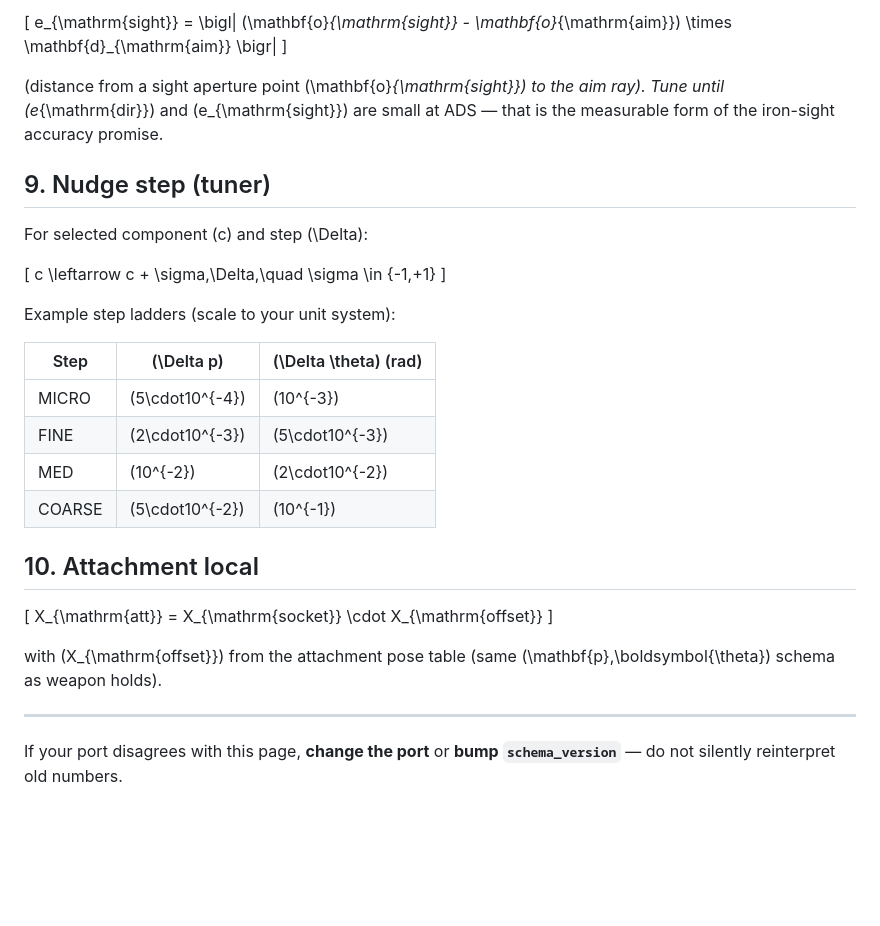
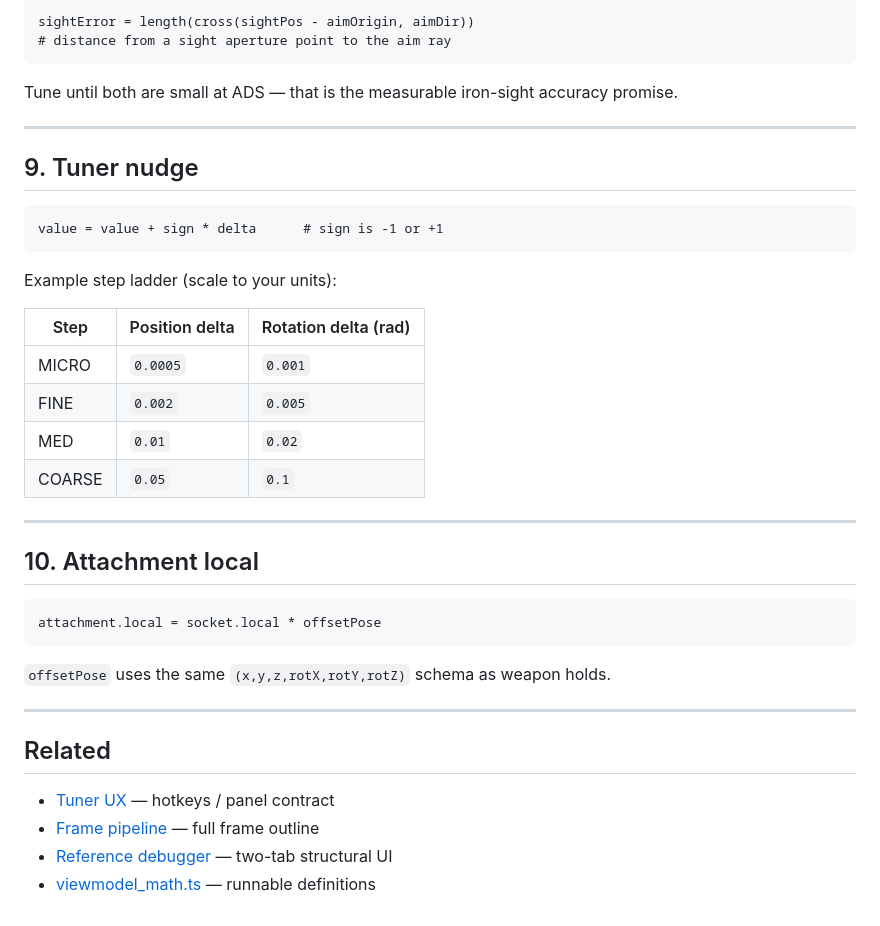
Before and after one commit to initialvisuals/aim-offset-weapon-viewmodel-debugger, a Markdown page: docs/07-math.md, the part around one of its changes. Drawn GitHub-style; blank space fills up the shorter version.

Commit message:
Rewrite math reference for GitHub-readable presentation
Replace LaTeX delimiters with plain code formulas and tables so the
page renders cleanly without a math engine.

````diff
--- a/docs/07-math.md
+++ b/docs/07-math.md
@@ -188,35 +191,42 @@ e_{\mathrm{dir}} = 1 - \mathbf{d}_{\mathrm{muzzle}}\cdot\mathbf{d}_{\mathrm{aim}
 
-\[
-e_{\mathrm{sight}} = \bigl\| (\mathbf{o}_{\mathrm{sight}} - \mathbf{o}_{\mathrm{aim}}) \times \mathbf{d}_{\mathrm{aim}} \bigr\|
-\]
+sightError = length(cross(sightPos - aimOrigin, aimDir))
+# distance from a sight aperture point to the aim ray
+```
 
-(distance from a sight aperture point \(\mathbf{o}_{\mathrm{sight}}\) to the aim ray). Tune until \(e_{\mathrm{dir}}\) and \(e_{\mathrm{sight}}\) are small at ADS — that is the measurable form of the iron-sight accuracy promise.
+Tune until both are small at ADS — that is the measurable iron-sight accuracy promise.
 
-## 9. Nudge step (tuner)
+---
 
-For selected component \(c\) and step \(\Delta\):
+## 9. Tuner nudge
 
-\[
-c \leftarrow c + \sigma\,\Delta,\quad \sigma \in \{-1,+1\}
-\]
+```text
+value = value + sign * delta      # sign is -1 or +1
+```
 
-Example step ladders (scale to your unit system):
+Example step ladder (scale to your units):
 
-| Step | \(\Delta p\) | \(\Delta \theta\) (rad) |
-|------|--------------|-------------------------|
-| MICRO | \(5\cdot10^{-4}\) | \(10^{-3}\) |
-| FINE | \(2\cdot10^{-3}\) | \(5\cdot10^{-3}\) |
-| MED | \(10^{-2}\) | \(2\cdot10^{-2}\) |
-| COARSE | \(5\cdot10^{-2}\) | \(10^{-1}\) |
+| Step | Position delta | Rotation delta (rad) |
+|------|----------------|----------------------|
+| MICRO | `0.0005` | `0.001` |
+| FINE | `0.002` | `0.005` |
+| MED | `0.01` | `0.02` |
+| COARSE | `0.05` | `0.1` |
+
+---
 
 ## 10. Attachment local
 
-\[
-X_{\mathrm{att}} = X_{\mathrm{socket}} \cdot X_{\mathrm{offset}}
-\]
+```text
+attachment.local = socket.local * offsetPose
+```
 
-with \(X_{\mathrm{offset}}\) from the attachment pose table (same \(\mathbf{p},\boldsymbol{\theta}\) schema as weapon holds).
+`offsetPose` uses the same `(x,y,z,rotX,rotY,rotZ)` schema as weapon holds.
 
 ---
 
-If your port disagrees with this page, **change the port** or **bump `schema_version`** — do not silently reinterpret old numbers.
+## Related
+
+- [Tuner UX](03-tuner-ux.md) — hotkeys / panel contract
+- [Frame pipeline](04-frame-pipeline.md) — full frame outline
+- [Reference debugger](../reference/debugger/) — two-tab structural UI
+- [viewmodel_math.ts](../reference/viewmodel_math.ts) — runnable definitions
````
Also changed, not shown: other parts of docs/07-math.md (+127 -124 lines).
